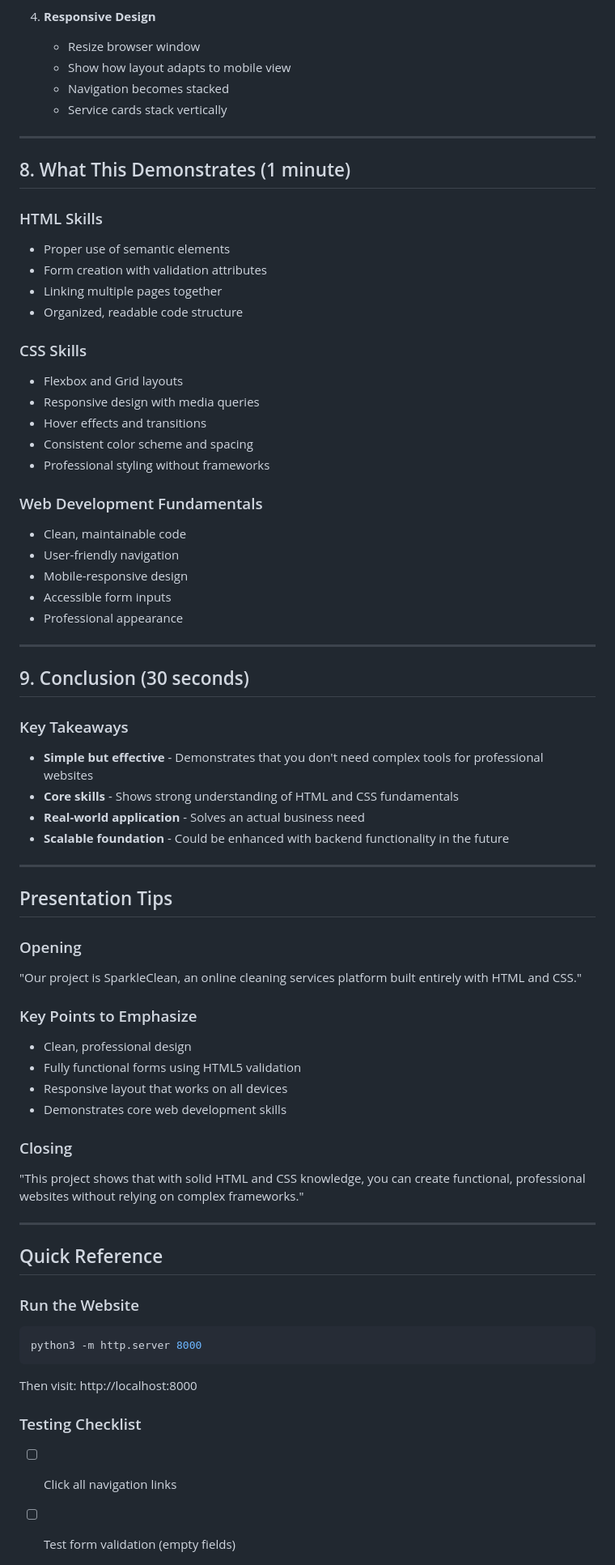
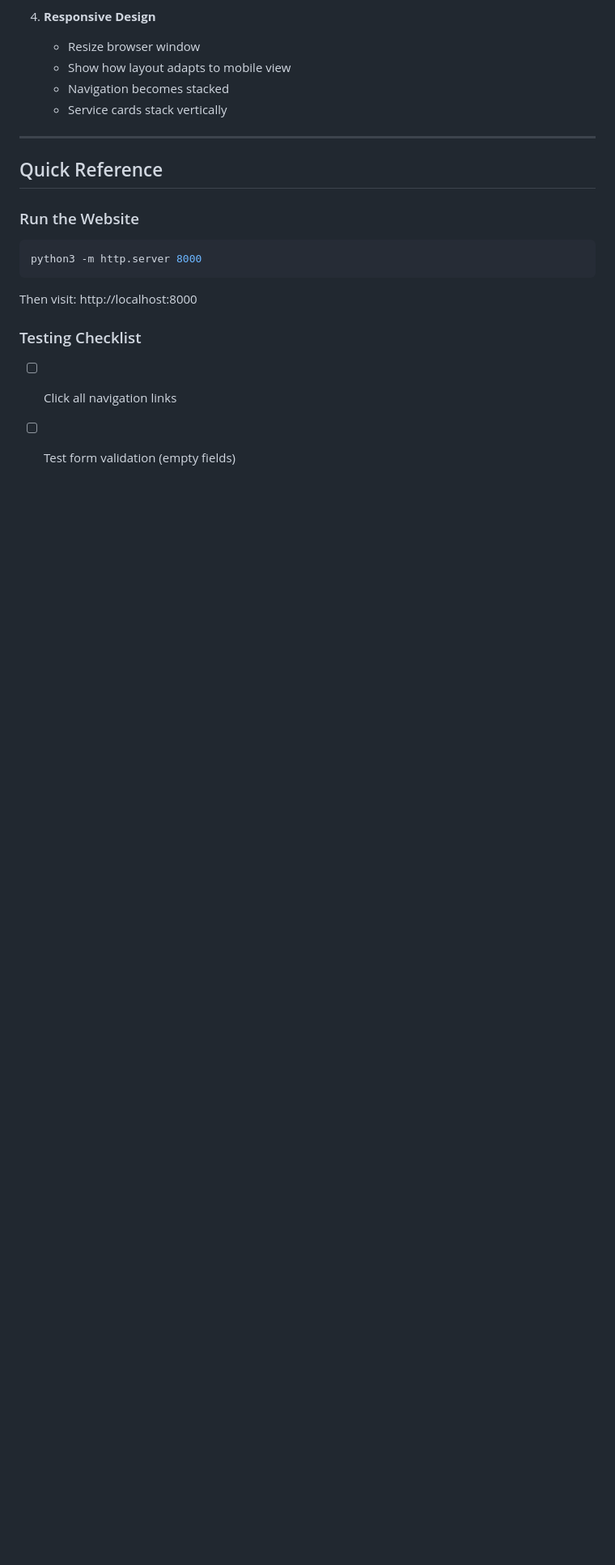
Before and after one commit to garisonmike/cleaning_services_business, a Markdown page: DOCUMENTATION.md, the part around one of its changes. Shown at 81% size. GitHub-like rendering; blank space fills up the shorter version.

```diff
--- a/DOCUMENTATION.md
+++ b/DOCUMENTATION.md
@@ -204,55 +197,6 @@ Using media queries to adapt to different screen sizes:
 
 ---
 
-## 8. What This Demonstrates (1 minute)
-
-### HTML Skills
-- Proper use of semantic elements
-- Form creation with validation attributes
-- Linking multiple pages together
-- Organized, readable code structure
-
-### CSS Skills
-- Flexbox and Grid layouts
-- Responsive design with media queries
-- Hover effects and transitions
-- Consistent color scheme and spacing
-- Professional styling without frameworks
-
-### Web Development Fundamentals
-- Clean, maintainable code
-- User-friendly navigation
-- Mobile-responsive design
-- Accessible form inputs
-- Professional appearance
-
----
-
-## 9. Conclusion (30 seconds)
-
-### Key Takeaways
-- **Simple but effective** - Demonstrates that you don't need complex tools for professional websites
-- **Core skills** - Shows strong understanding of HTML and CSS fundamentals
-- **Real-world application** - Solves an actual business need
-- **Scalable foundation** - Could be enhanced with backend functionality in the future
-
----
-
-## Presentation Tips
-
-### Opening
-"Our project is SparkleClean, an online cleaning services platform built entirely with HTML and CSS."
-
-### Key Points to Emphasize
-- Clean, professional design
-- Fully functional forms using HTML5 validation
-- Responsive layout that works on all devices
-- Demonstrates core web development skills
-
-### Closing
-"This project shows that with solid HTML and CSS knowledge, you can create functional, professional websites without relying on complex frameworks."
-
----
 
 ## Quick Reference
 
```
Also changed, not shown: other parts of DOCUMENTATION.md (+13 -20 lines).
